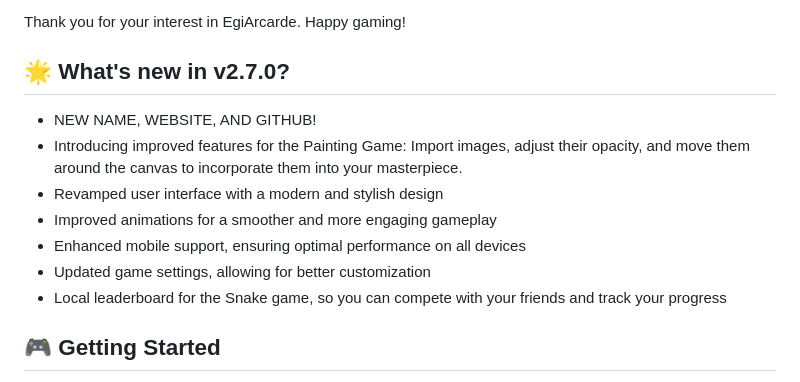
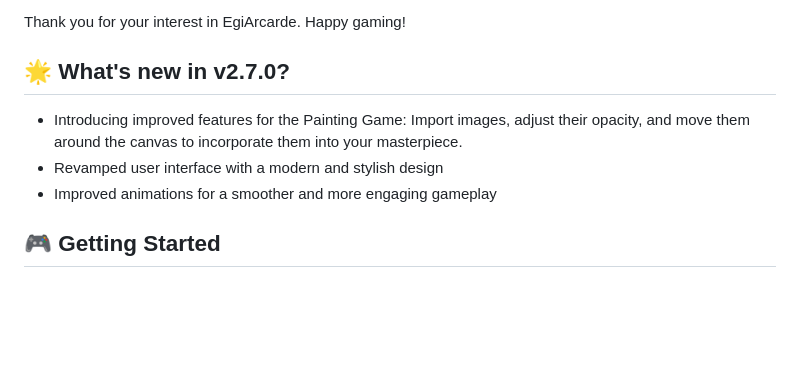
Before and after one commit to drocks1234/EgiArcade, a Markdown page: README.md, the part around the change. Rendered like a GitHub page; blank space fills up the shorter version.

```diff
--- a/README.md
+++ b/README.md
@@ -29,13 +29,9 @@ Thank you for your interest in EgiArcarde. Happy gaming!
 
 ## 🌟 What's new in v2.7.0?
 
-- NEW NAME, WEBSITE, AND GITHUB!
 - Introducing improved features for the Painting Game: Import images, adjust their opacity, and move them around the canvas to incorporate them into your masterpiece.
 - Revamped user interface with a modern and stylish design
 - Improved animations for a smoother and more engaging gameplay
-- Enhanced mobile support, ensuring optimal performance on all devices
-- Updated game settings, allowing for better customization
-- Local leaderboard for the Snake game, so you can compete with your friends and track your progress
 
 ## 🎮 Getting Started
 
```
